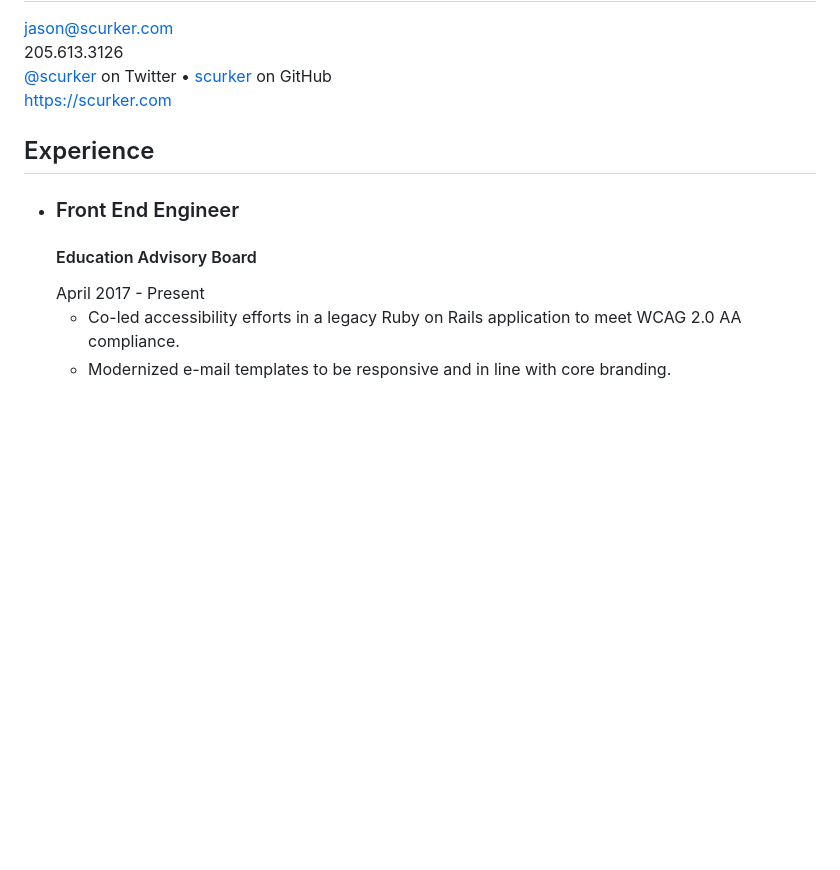
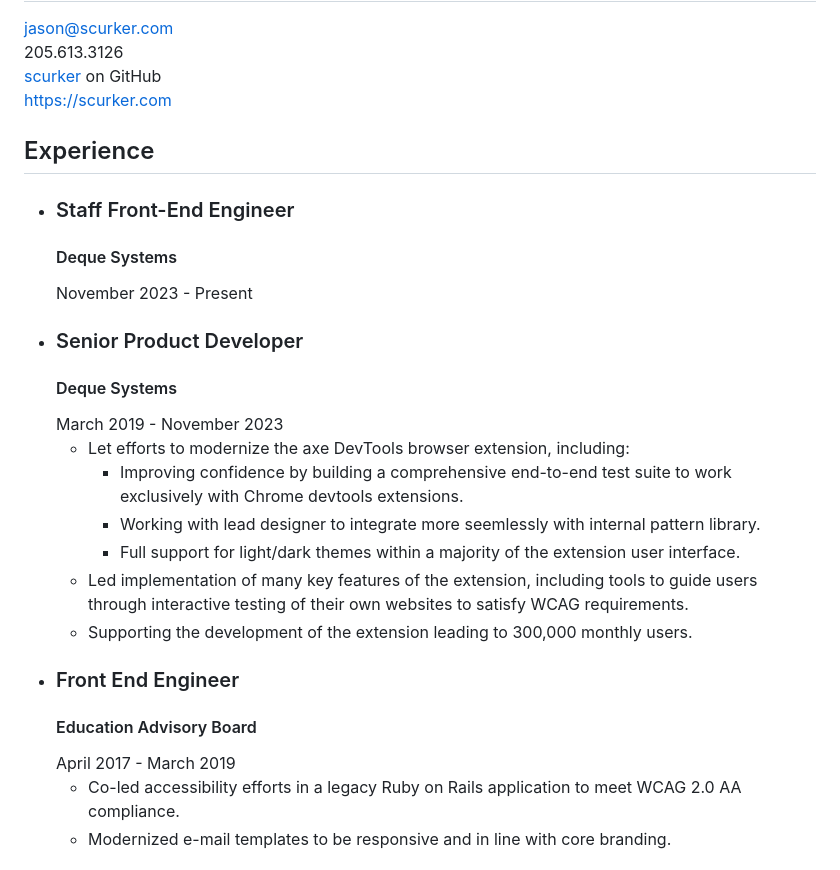
Before and after one commit to scurker/scurker.com, a Markdown page: site/resume/index.md, the part around the change. Drawn GitHub-style; blank space fills up the shorter version.

Commit message:
update resume

```diff
--- a/site/resume/index.md
+++ b/site/resume/index.md
@@ -7,16 +7,38 @@ title: "Résumé of Jason Wilson"
   <address class="vcard contact">
     <div><a class="email" href="mailto:jason@scurker.com">jason@scurker.com</a></div>
     <div class="tel">205.613.3126</div>
-    <div><a class="url" href="https://twitter.com/scurker">@scurker</a> on Twitter • <a class="url" href="https://github.com/scurker">scurker</a> on GitHub</div>
+    <div><a class="url" href="https://github.com/scurker">scurker</a> on GitHub</div>
     <div><a class="url" href="https://scurker.com">https://scurker.com</a></div>
   </address>
   <section>
     <h2>Experience</h2>
     <ul>
       <li class="experience">
+        <h3>Staff Front-End Engineer</h3>
+        <h4>Deque Systems</h4>
+        <date>November 2023 - Present</date>
+      </li>
+      <li class="experience">
+        <h3>Senior Product Developer</h3>
+        <h4>Deque Systems</h4>
+        <date>March 2019 - November 2023</date>
+        <ul>
+          <li>
+            Let efforts to modernize the axe DevTools browser extension, including:
+            <ul>
+              <li>Improving confidence by building a comprehensive end-to-end test suite to work exclusively with Chrome devtools extensions.</li>
+              <li>Working with lead designer to integrate more seemlessly with internal pattern library.</li>
+              <li>Full support for light/dark themes within a majority of the extension user interface.</li>
+            </ul>
+          </li>
+          <li>Led implementation of many key features of the extension, including tools to guide users through interactive testing of their own websites to satisfy WCAG requirements.</li>
+          <li>Supporting the development of the extension leading to 300,000 monthly users.</li>
+        </ul>
+      </li>
+      <li class="experience">
         <h3>Front End Engineer</h3>
         <h4>Education Advisory Board</h4>
-        <date>April 2017 - Present</date>
+        <date>April 2017 - March 2019</date>
         <ul>
           <li>Co-led accessibility efforts in a legacy Ruby on Rails application to meet WCAG 2.0 AA compliance.</li>
           <li>Modernized e-mail templates to be responsive and in line with core branding.</li>
```
